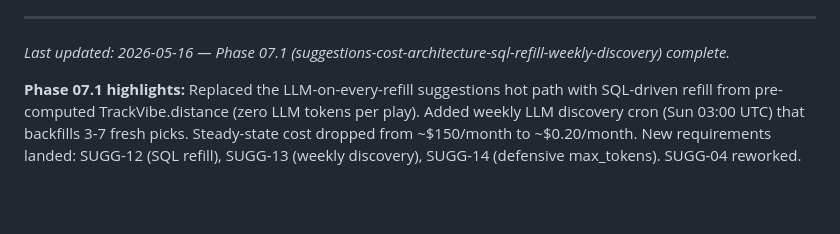
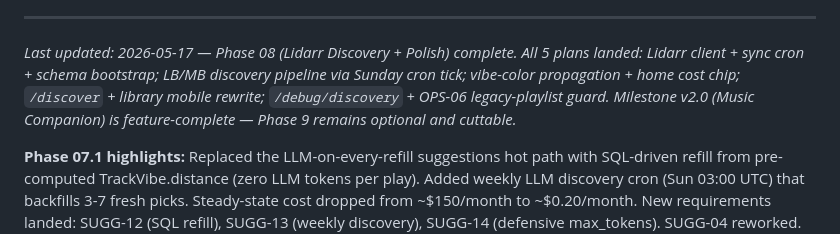
Before and after one commit to sambo7262/Composer, a Markdown page: .planning/PROJECT.md, the part around the change. Rendered like a GitHub page; blank space fills up the shorter version.

```diff
--- a/.planning/PROJECT.md
+++ b/.planning/PROJECT.md
@@ -130,6 +130,6 @@ This document evolves at phase transitions and milestone boundaries.
 4. Update Context with current state
 
 ---
-*Last updated: 2026-05-16 — Phase 07.1 (suggestions-cost-architecture-sql-refill-weekly-discovery) complete.*
+*Last updated: 2026-05-17 — Phase 08 (Lidarr Discovery + Polish) complete. All 5 plans landed: Lidarr client + sync cron + schema bootstrap; LB/MB discovery pipeline via Sunday cron tick; vibe-color propagation + home cost chip; `/discover` + library mobile rewrite; `/debug/discovery` + OPS-06 legacy-playlist guard. Milestone v2.0 (Music Companion) is feature-complete — Phase 9 remains optional and cuttable.*
 
 **Phase 07.1 highlights:** Replaced the LLM-on-every-refill suggestions hot path with SQL-driven refill from pre-computed TrackVibe.distance (zero LLM tokens per play). Added weekly LLM discovery cron (Sun 03:00 UTC) that backfills 3-7 fresh picks. Steady-state cost dropped from ~$150/month to ~$0.20/month. New requirements landed: SUGG-12 (SQL refill), SUGG-13 (weekly discovery), SUGG-14 (defensive max_tokens). SUGG-04 reworked. Plus quick task 260516-gym: weekly Plex Suggestions playlist prune aligned with the Sunday cron so playlists reset to ~30 fresh tracks weekly. 3 NAS-UAT gaps surfaced and closed in-phase (GAP-01 prompt 200K, GAP-02 htmx polling loop, GAP-03 PlexAPI int-cast). Remaining HUMAN-UAT items #1/#3/#4 will be verified Sunday 2026-05-17 post-cron-tick; any findings will be folded into bug-fix quick tasks.
```
Also changed, not shown: .planning/ROADMAP.md (+1 -1 lines), .planning/STATE.md (+10 -9 lines).
